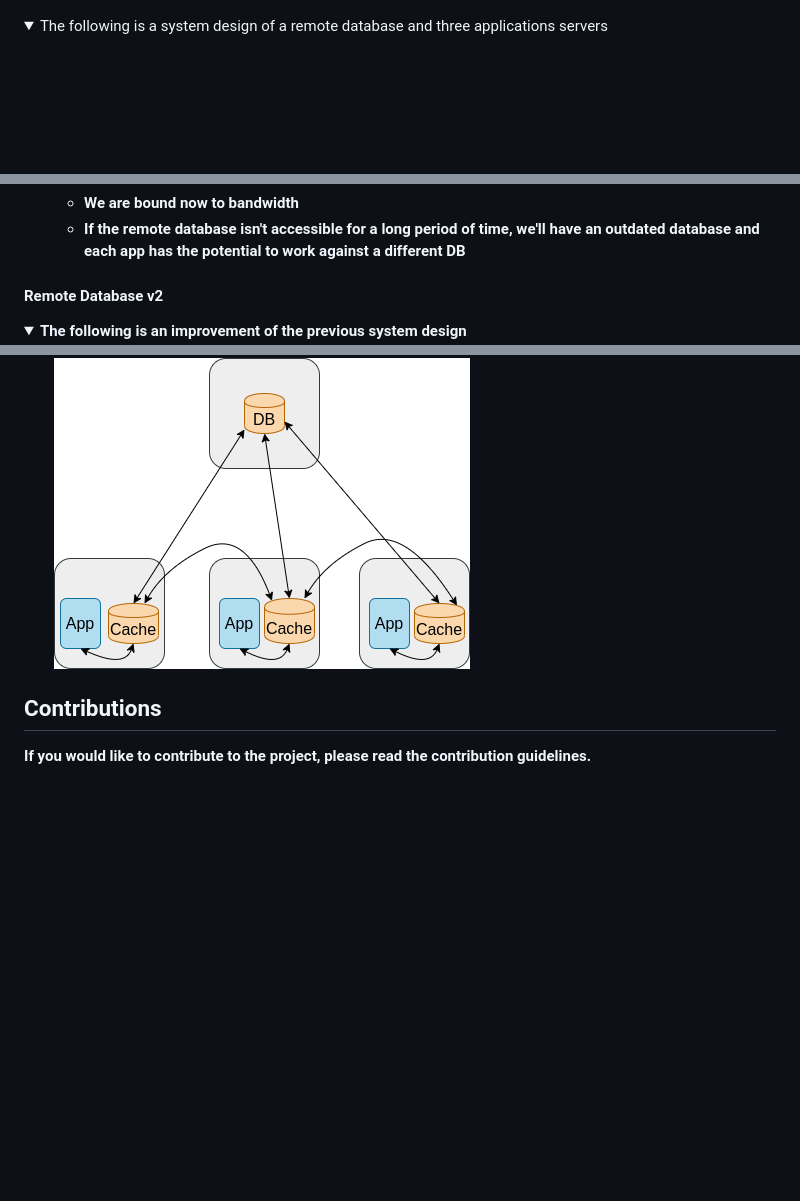
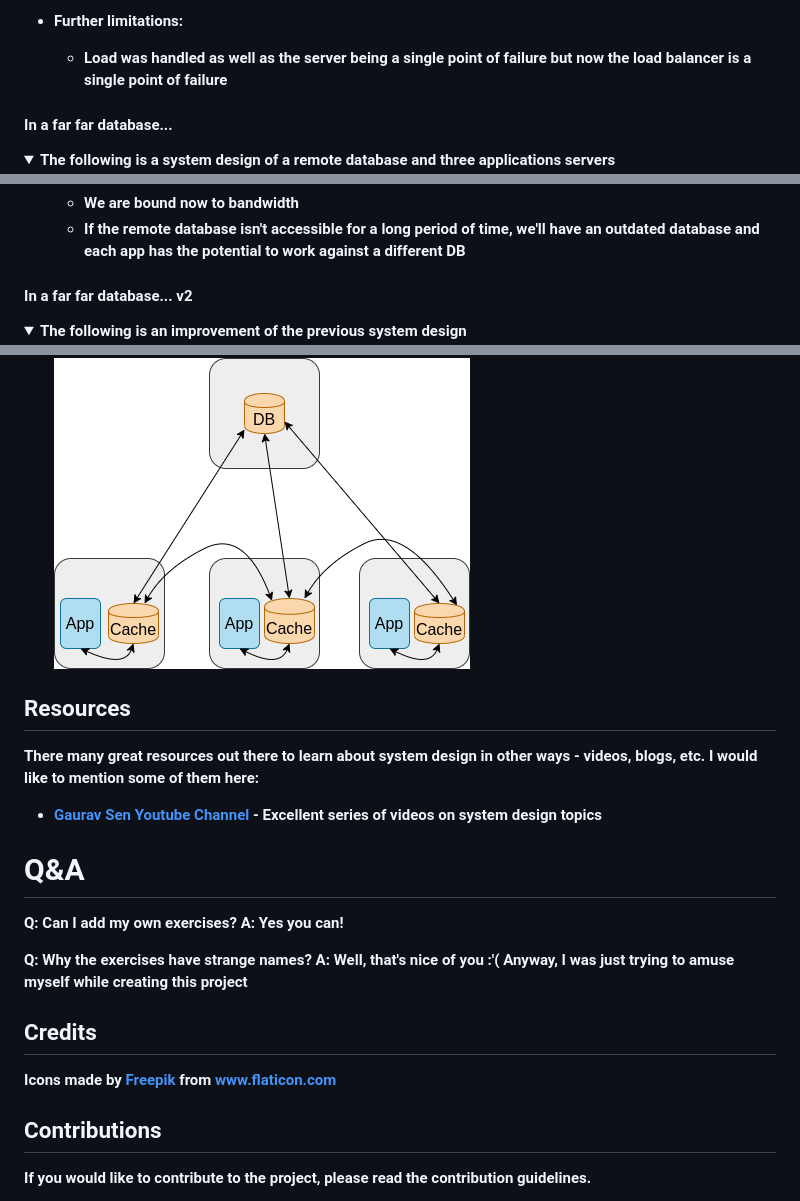
Before and after one commit to dreamcatcher236/system-design-notebook, a Markdown page: README.md, 3 parts joined by grey strips. Drawn GitHub-style; folded sections open; blank space fills up the shorter version.

```diff
--- a/README.md
+++ b/README.md
@@ -33,3 +63,9 @@ Note: improvement is an improvement. It doesn't has to be the optimal solution.
+* Further limitations:
+    * Load was handled as well as the server being a single point of failure but now the load balancer is a single point of failure
+
+</b></details>
+
+#### In a far far database...
 
 <details>
 <summary>The following is a system design of a remote database and three applications servers
@@ -53,7 +89,7 @@ Note: improvement is an improvement. It doesn't has to be the optimal solution.
   * If the remote database isn't accessible for a long period of time, we'll have an outdated database and each app has the potential to work against a different DB
 </b></details>
 
-#### Remote Database v2
+#### In a far far database... v2
 
 <details>
 <summary>The following is an improvement of the previous system design
@@ -70,6 +106,24 @@ Note: improvement is an improvement. It doesn't has to be the optimal solution.
   <img src="images/design/remote_database_v2_1.png"/>
 </b></details>
 
+## Resources
+
+There many great resources out there to learn about system design in other ways - videos, blogs, etc. I would like to mention some of them here:
+
+* [Gaurav Sen Youtube Channel](https://www.youtube.com/watch?v=xpDnVSmNFX0&list=PLMCXHnjXnTnvo6alSjVkgxV-VH6EPyvoX) - Excellent series of videos on system design topics
+
+# Q&A
+
+Q: Can I add my own exercises?
+A: Yes you can!
+
+Q: Why the exercises have strange names?
+A: Well, that's nice of you :'( Anyway, I was just trying to amuse myself while creating this project
+
+## Credits
+
+<div>Icons made by <a href="https://www.flaticon.com/authors/freepik" title="Freepik">Freepik</a> from <a href="https://www.flaticon.com/" title="Flaticon">www.flaticon.com</a></div>
+
 ## Contributions
 
 If you would like to contribute to the project, please read the contribution guidelines.
```
Also changed, not shown: other parts of README.md (+34 -4 lines), images/design/one_request_too_many_1.png (added), images/design/one_request_too_many_2.png (added), images/system_design_exercises.png (added).
